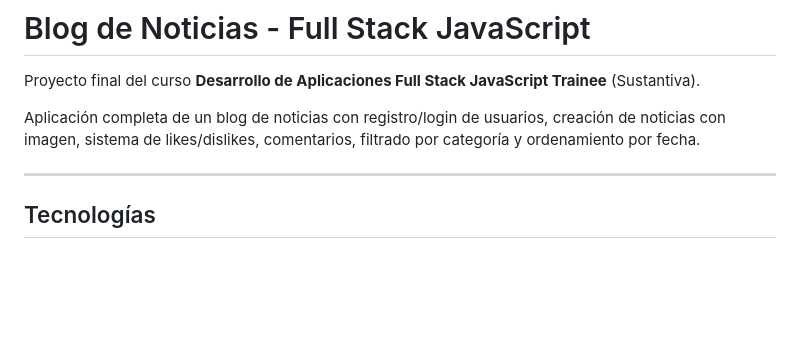
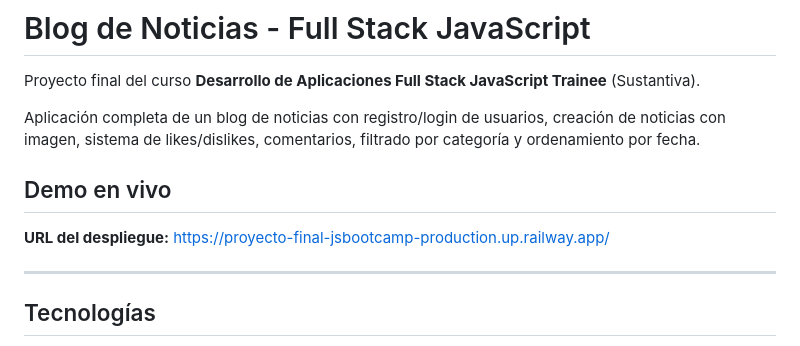
Before and after one commit to Emmvnu3l/Proyecto-Final-JSBootcamp, a Markdown page: README.md, the part around the change. GitHub-like rendering; blank space fills up the shorter version.

```diff
--- a/README.md
+++ b/README.md
@@ -3,6 +3,10 @@
 Proyecto final del curso **Desarrollo de Aplicaciones Full Stack JavaScript Trainee** (Sustantiva).
 
 Aplicación completa de un blog de noticias con registro/login de usuarios, creación de noticias con imagen, sistema de likes/dislikes, comentarios, filtrado por categoría y ordenamiento por fecha.
+
+## Demo en vivo
+
+**URL del despliegue:** [https://proyecto-final-jsbootcamp-production.up.railway.app/](https://proyecto-final-jsbootcamp-production.up.railway.app/)
 
 ---
 
```
